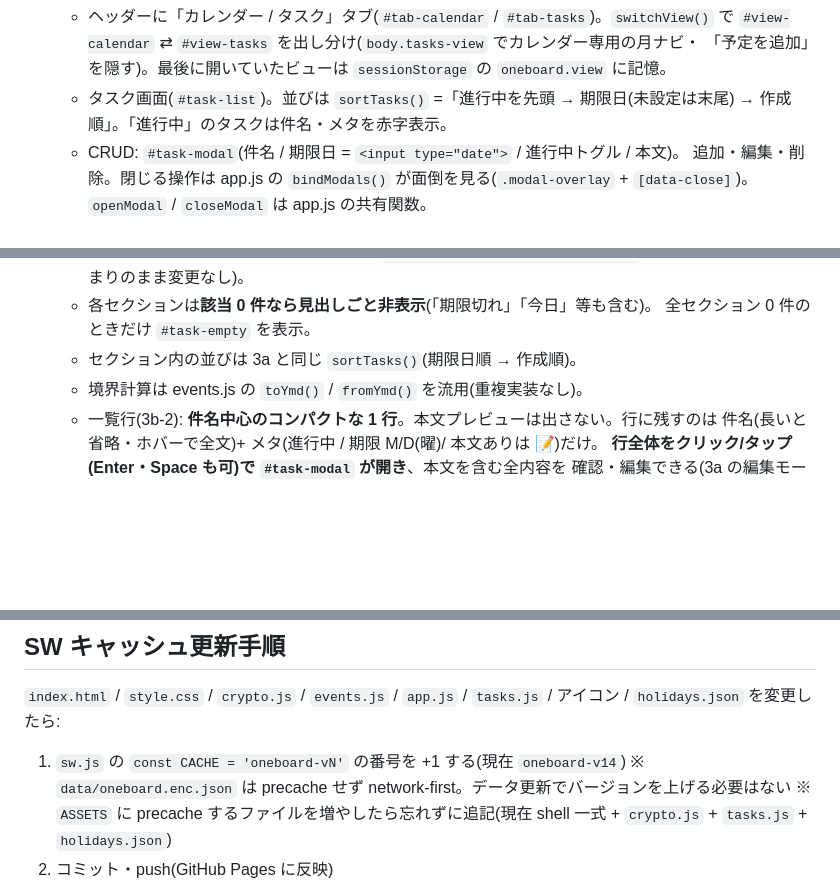
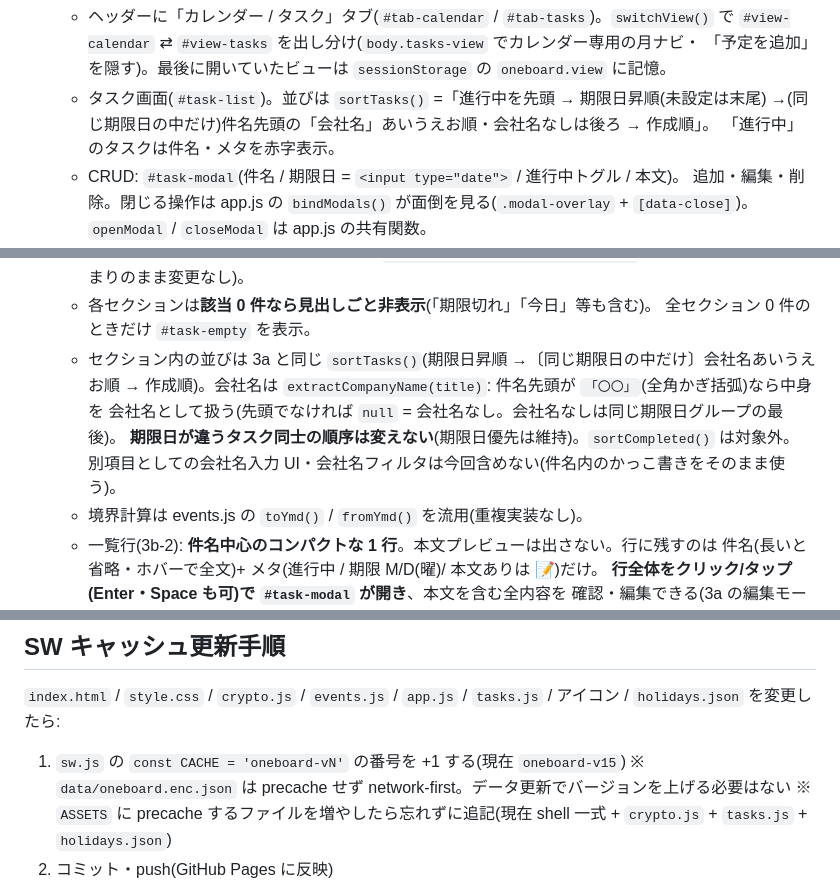
Before and after one commit to kaihatupp/OneBoard, a Markdown page: CLAUDE.md, 3 parts joined by grey strips. Drawn GitHub-style; blank space fills up the shorter version.

Commit message:
docs: 会社名かっこ書きによる同一期限日内ソートを記録
フェーズ3a / 3b の sortTasks() 説明に、件名先頭「〇〇」による副次ソート
(会社名あいうえお順・なしは後ろ・異なる期限日は不変・sortCompleted は対象外・
入力UIやフィルタは含めない)を追記。SW キャッシュ現行を v15 に。

Co-Authored-By: Claude Sonnet 5 <noreply@anthropic.com>
Claude-Session: https://claude.ai/code/session_01KH4mW6pUsKiDHKRCt6ZUCS

```diff
--- a/CLAUDE.md
+++ b/CLAUDE.md
@@ -207,8 +207,9 @@ This file provides guidance to Claude Code (claude.ai/code) when working with co
   - ヘッダーに「カレンダー / タスク」タブ(`#tab-calendar` / `#tab-tasks`)。`switchView()` で
     `#view-calendar` ⇄ `#view-tasks` を出し分け(`body.tasks-view` でカレンダー専用の月ナビ・
     「予定を追加」を隠す)。最後に開いていたビューは `sessionStorage` の `oneboard.view` に記憶。
-  - タスク画面(`#task-list`)。並びは `sortTasks()` =「進行中を先頭 → 期限日(未設定は末尾)
-    → 作成順」。「進行中」のタスクは件名・メタを赤字表示。
+  - タスク画面(`#task-list`)。並びは `sortTasks()` =「進行中を先頭 → 期限日昇順(未設定は末尾)
+    →(同じ期限日の中だけ)件名先頭の「会社名」あいうえお順・会社名なしは後ろ → 作成順」。
+    「進行中」のタスクは件名・メタを赤字表示。
   - CRUD: `#task-modal`(件名 / 期限日 = `<input type="date">` / 進行中トグル / 本文)。
     追加・編集・削除。閉じる操作は app.js の `bindModals()` が面倒を見る(`.modal-overlay` +
     `[data-close]`)。`openModal` / `closeModal` は app.js の共有関数。
@@ -241,7 +242,11 @@ This file provides guidance to Claude Code (claude.ai/code) when working with co
     カレンダーは日曜始まりのまま変更なし)。
   - 各セクションは**該当 0 件なら見出しごと非表示**(「期限切れ」「今日」等も含む)。
     全セクション 0 件のときだけ `#task-empty` を表示。
-  - セクション内の並びは 3a と同じ `sortTasks()`(期限日順 → 作成順)。
+  - セクション内の並びは 3a と同じ `sortTasks()`(期限日昇順 →〔同じ期限日の中だけ〕会社名あいうえお順
+    → 作成順)。会社名は `extractCompanyName(title)`: 件名先頭が `「〇〇」`(全角かぎ括弧)なら中身を
+    会社名として扱う(先頭でなければ `null` = 会社名なし。会社名なしは同じ期限日グループの最後)。
+    **期限日が違うタスク同士の順序は変えない**(期限日優先は維持)。`sortCompleted()` は対象外。
+    別項目としての会社名入力 UI・会社名フィルタは今回含めない(件名内のかっこ書きをそのまま使う)。
   - 境界計算は events.js の `toYmd()` / `fromYmd()` を流用(重複実装なし)。
   - 一覧行(3b-2): **件名中心のコンパクトな 1 行**。本文プレビューは出さない。行に残すのは
     件名(長いと省略・ホバーで全文)+ メタ(進行中 / 期限 M/D(曜)/ 本文ありは 📝)だけ。
@@ -516,7 +521,7 @@ OneBoard-app-dev/
 `index.html` / `style.css` / `crypto.js` / `events.js` / `app.js` / `tasks.js` / アイコン / `holidays.json`
 を変更したら:
 
-1. `sw.js` の `const CACHE = 'oneboard-vN'` の番号を +1 する(現在 `oneboard-v14`)
+1. `sw.js` の `const CACHE = 'oneboard-vN'` の番号を +1 する(現在 `oneboard-v15`)
    ※ `data/oneboard.enc.json` は precache せず network-first。データ更新でバージョンを上げる必要はない
    ※ `ASSETS` に precache するファイルを増やしたら忘れずに追記(現在 shell 一式 + `crypto.js` + `tasks.js` + `holidays.json`)
 2. コミット・push(GitHub Pages に反映)
```
